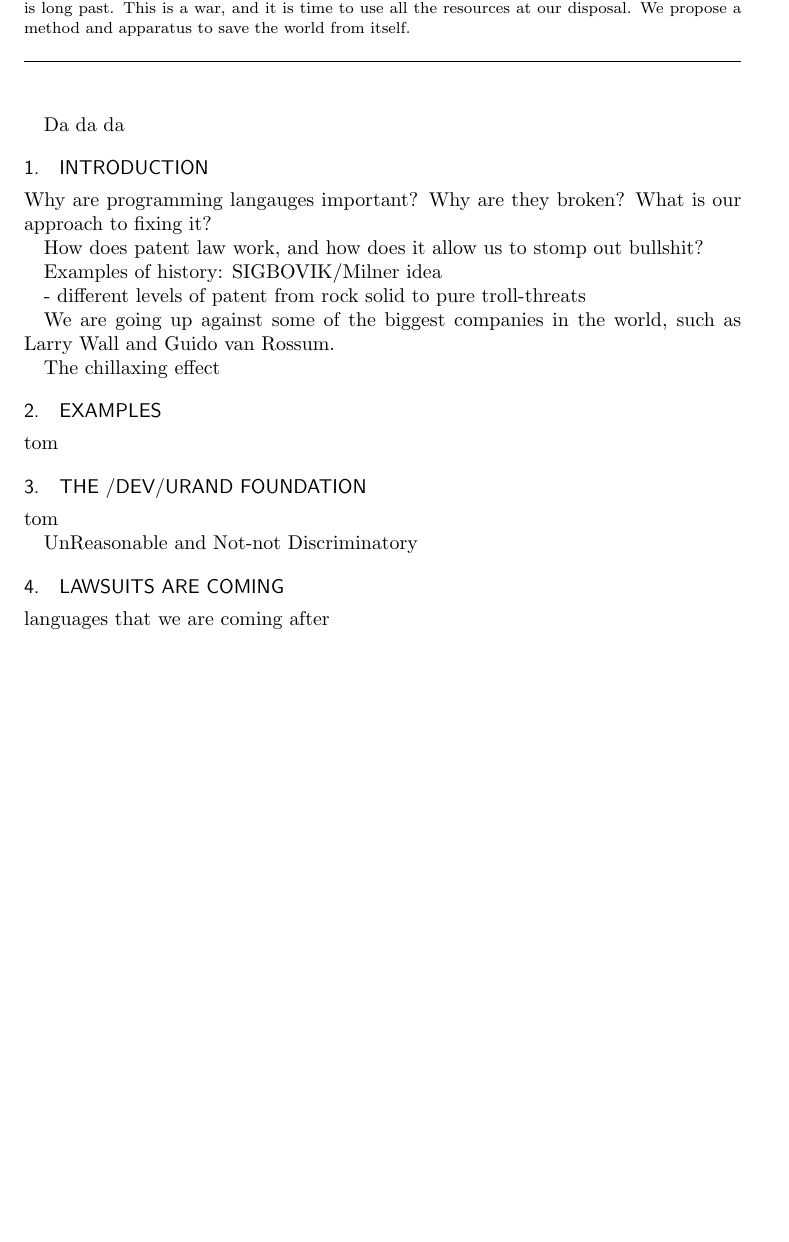
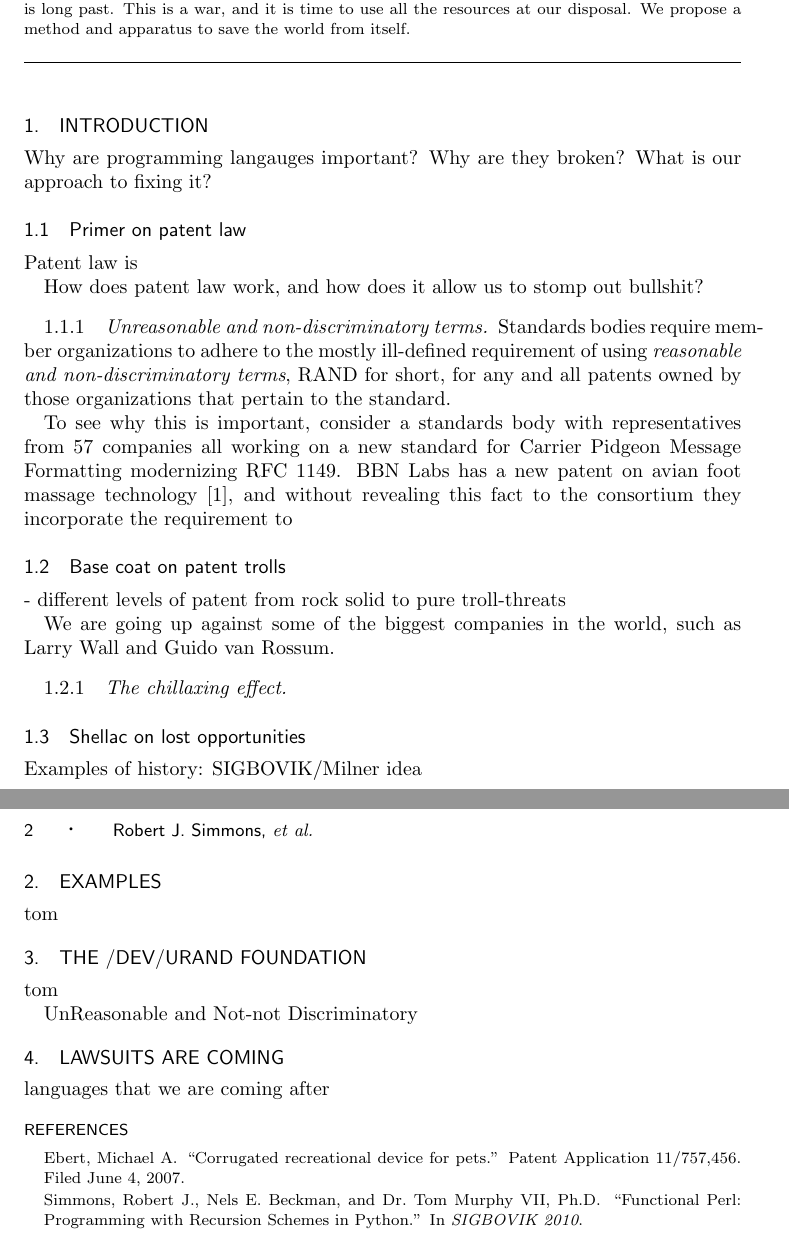
Before and after one commit to robsimmons/dev-urand, a LaTeX document (urand.tex): part of the page before the commit and two parts of pages 1 and 2 of 2 after it, the two joined at a grey line, cut so that both start at the same text, the shorter picture padded with empty space. Compiled offline with pdfLaTeX.

Commit message:
Some nonsense in the intro

```diff
--- a/urand.tex
+++ b/urand.tex
@@ -51,21 +51,43 @@
 
 \maketitle
 
-Da da da
-
 \section{Introduction}
 
 Why are programming langauges important? Why are they broken? What is our approach to fixing it?
 
+\subsection{Primer on patent law}
+
+Patent law is
+
 How does patent law work, and how does it allow us to stomp out bullshit?
 
-Examples of history: SIGBOVIK/Milner idea
+\subsubsection{Unreasonable and non-discriminatory terms}
+
+Standards bodies require member organizations to adhere to the mostly
+ill-defined requirement of using {\it reasonable and
+  non-discriminatory terms}, RAND for short, for any and all patents
+owned by those organizations that pertain to the standard.
+
+To see why this is important, consider a standards body with
+representatives from 57 companies all working on a new standard for
+Carrier Pidgeon Message Formatting modernizing RFC 1149. BBN Labs has
+a new patent on avian foot massage technology \cite{ebert}, and without
+revealing this fact to the consortium they incorporate the requirement
+to
+
+\subsection{Base coat on patent trolls}
 
 - different levels of patent from rock solid to pure troll-threats
 
 We are going up against some of the biggest companies in the world, such as Larry Wall and Guido van Rossum.
 
-The chillaxing effect
+\subsubsection{The chillaxing effect}
+
+\subsection{Shellac on lost opportunities}
+
+
+Examples of history: SIGBOVIK/Milner idea
+
 
 \section{Examples}
 
@@ -81,4 +103,21 @@ UnReasonable and Not-not Discriminatory
 
 languages that we are coming after
 
+
+\begin{thebibliography}{1}
+
+
+\bibitem{ebert}
+Ebert, Michael A.
+\newblock ``Corrugated recreational device for pets.''
+\newblock Patent Application 11/757,456.
+\newblock Filed June 4, 2007.
+
+\bibitem{simmons10}
+Simmons, Robert J., Nels E. Beckman, and Dr. Tom Murphy VII, Ph.D.
+\newblock ``Functional Perl: Programming with Recursion Schemes in Python.''
+\newblock In {\it SIGBOVIK 2010}.
+
+\end{thebibliography}
+
 \end{document}
```
